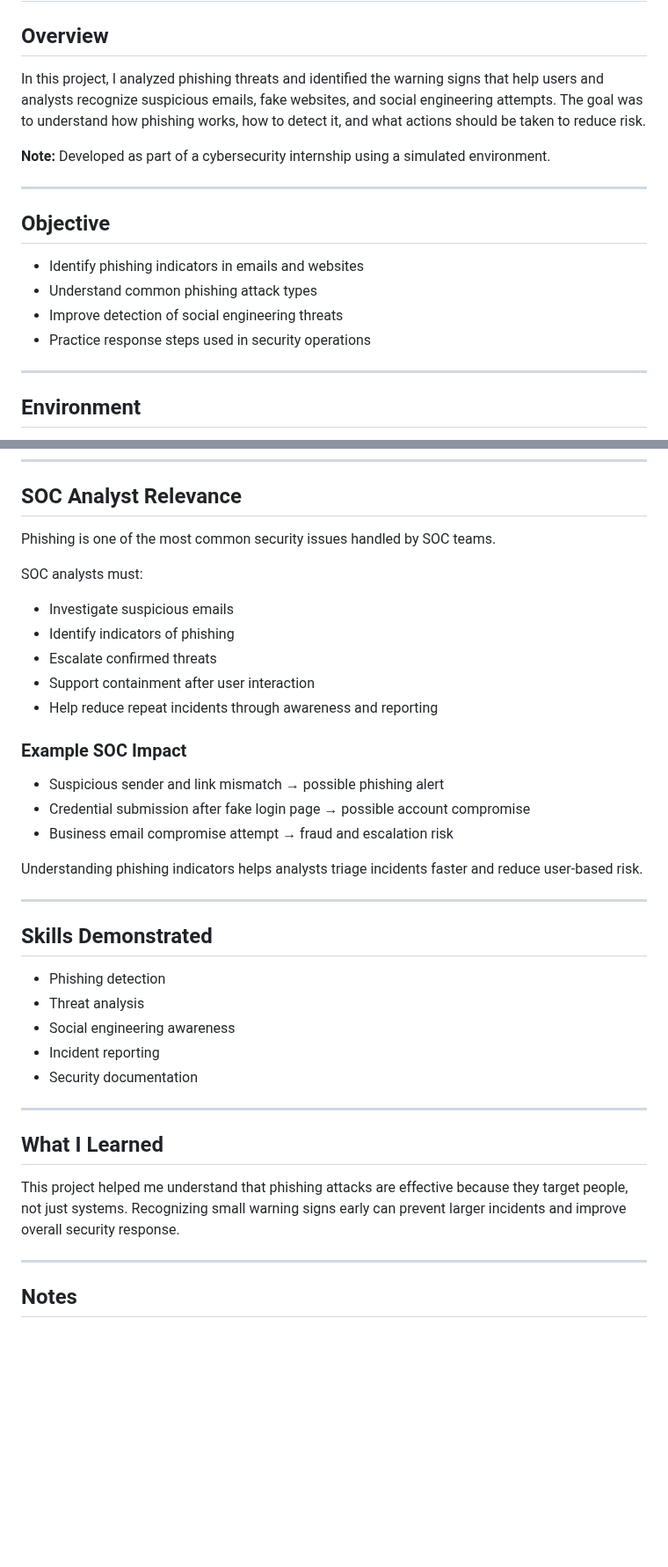
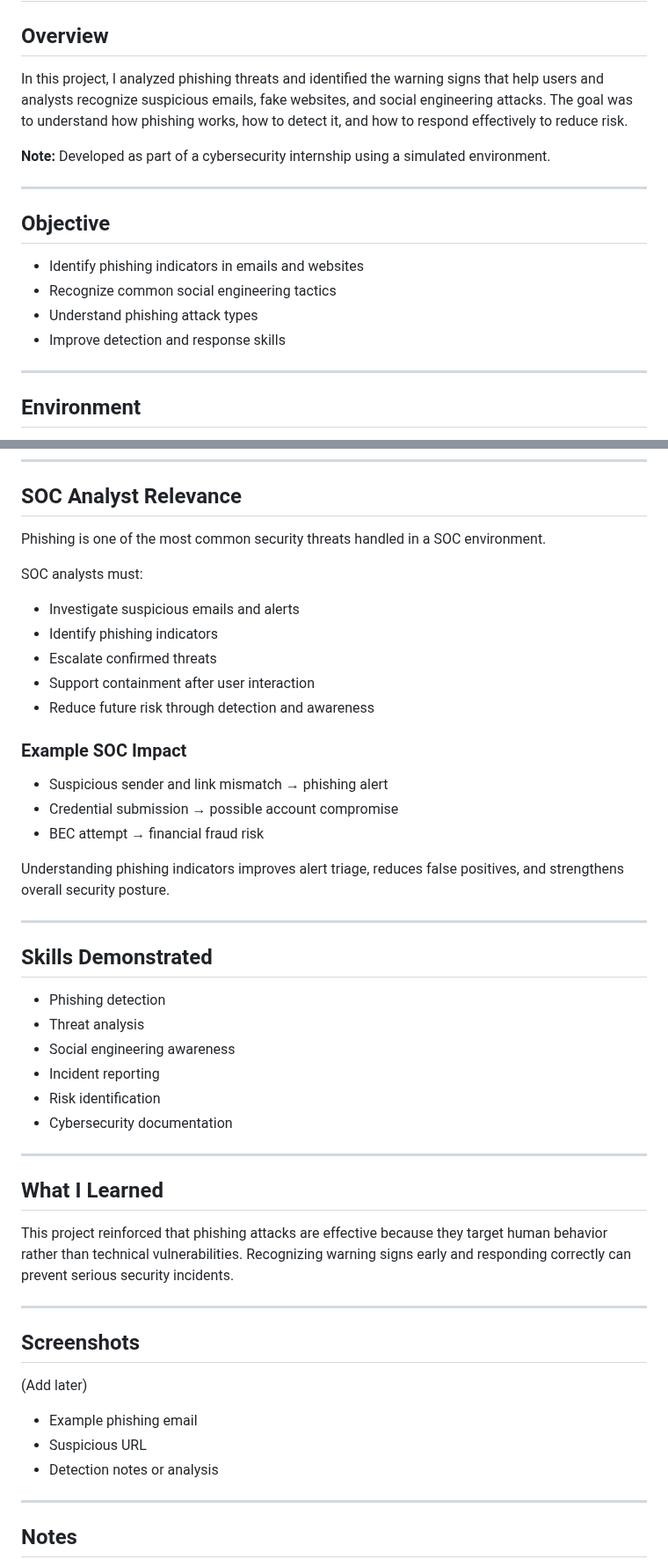
Before and after one commit to major33-cyops/cybersecurity-investigations-portfolio, a Markdown page: Projects/phishing-threat-analysis/README.md, 2 parts joined by grey strips. Shown at 88% size. Rendered like a GitHub page; blank space fills up the shorter version.

```diff
--- a/Projects/phishing-threat-analysis/README.md
+++ b/Projects/phishing-threat-analysis/README.md
@@ -1,7 +1,7 @@
 # Phishing Threat Analysis
 
 ## Overview
-In this project, I analyzed phishing threats and identified the warning signs that help users and analysts recognize suspicious emails, fake websites, and social engineering attempts. The goal was to understand how phishing works, how to detect it, and what actions should be taken to reduce risk.
+In this project, I analyzed phishing threats and identified the warning signs that help users and analysts recognize suspicious emails, fake websites, and social engineering attacks. The goal was to understand how phishing works, how to detect it, and how to respond effectively to reduce risk.
 
 **Note:** Developed as part of a cybersecurity internship using a simulated environment.
 
@@ -9,9 +9,9 @@ In this project, I analyzed phishing threats and identified the warning signs th
 
 ## Objective
 - Identify phishing indicators in emails and websites
-- Understand common phishing attack types
-- Improve detection of social engineering threats
-- Practice response steps used in security operations
+- Recognize common social engineering tactics
+- Understand phishing attack types
+- Improve detection and response skills
 
 ---
 
@@ -83,21 +96,21 @@ If a phishing attempt is suspected:
 ---
 
 ## SOC Analyst Relevance
-Phishing is one of the most common security issues handled by SOC teams.
+Phishing is one of the most common security threats handled in a SOC environment.
 
 SOC analysts must:
-- Investigate suspicious emails
-- Identify indicators of phishing
+- Investigate suspicious emails and alerts
+- Identify phishing indicators
 - Escalate confirmed threats
 - Support containment after user interaction
-- Help reduce repeat incidents through awareness and reporting
+- Reduce future risk through detection and awareness
 
 ### Example SOC Impact
-- Suspicious sender and link mismatch → possible phishing alert
-- Credential submission after fake login page → possible account compromise
-- Business email compromise attempt → fraud and escalation risk
+- Suspicious sender and link mismatch → phishing alert
+- Credential submission → possible account compromise
+- BEC attempt → financial fraud risk
 
-Understanding phishing indicators helps analysts triage incidents faster and reduce user-based risk.
+Understanding phishing indicators improves alert triage, reduces false positives, and strengthens overall security posture.
 
 ---
 
@@ -106,12 +119,21 @@ Understanding phishing indicators helps analysts triage incidents faster and red
 - Threat analysis
 - Social engineering awareness
 - Incident reporting
-- Security documentation
+- Risk identification
+- Cybersecurity documentation
 
 ---
 
 ## What I Learned
-This project helped me understand that phishing attacks are effective because they target people, not just systems. Recognizing small warning signs early can prevent larger incidents and improve overall security response.
+This project reinforced that phishing attacks are effective because they target human behavior rather than technical vulnerabilities. Recognizing warning signs early and responding correctly can prevent serious security incidents.
+
+---
+
+## Screenshots
+(Add later)
+- Example phishing email
+- Suspicious URL
+- Detection notes or analysis
 
 ---
 
```
Also changed, not shown: other parts of Projects/phishing-threat-analysis/README.md (+37 -24 lines).
